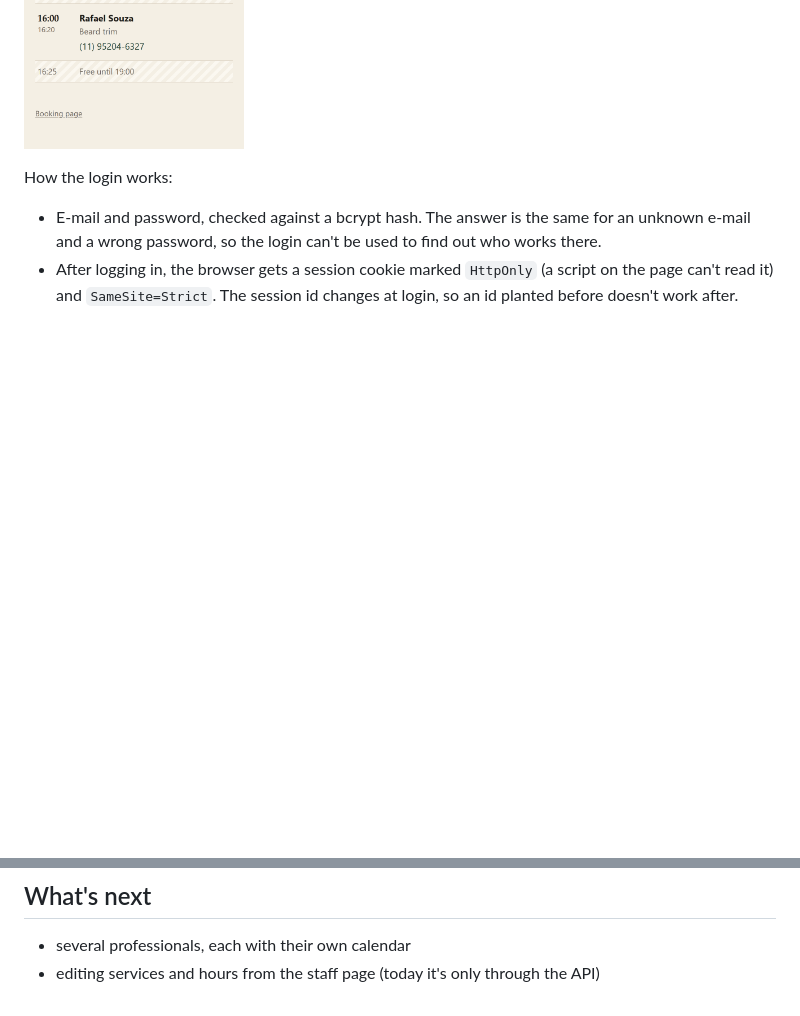
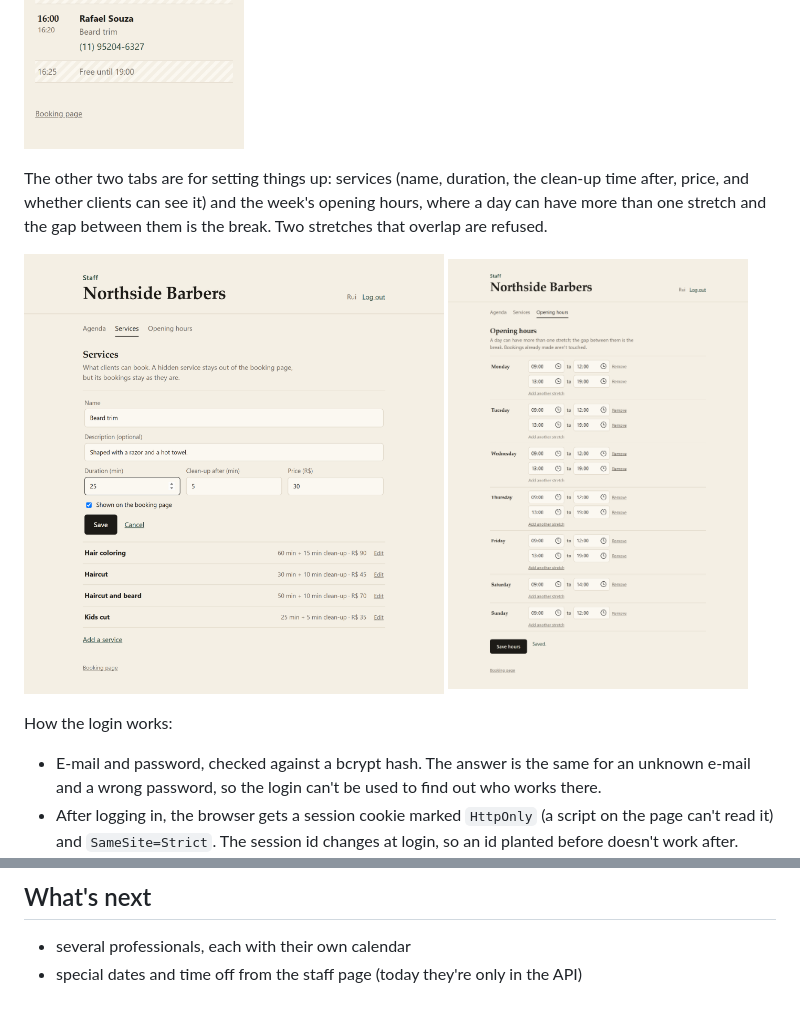
Before and after one commit to ViniciuscLemos/booking-system, a Markdown page: README.md, 2 parts joined by grey strips. Rendered like a GitHub page; pictures changed too: docs/staff-hours.png (added), docs/staff-services.png (added); blank space fills up the shorter version.

Commit message:
readme: editing services and hours

```diff
--- a/README.md
+++ b/README.md
@@ -46,6 +46,13 @@ The confirmation shows a link the client keeps. It opens a page with the booking
 <p>
   <img src="docs/staff-agenda.png" alt="The staff page: the day's bookings with time, client, service and phone, and the free gaps between them" width="560">
   <img src="docs/staff-mobile.png" alt="The same page on a phone" width="220">
+</p>
+
+The other two tabs are for setting things up: services (name, duration, the clean-up time after, price, and whether clients can see it) and the week's opening hours, where a day can have more than one stretch and the gap between them is the break. Two stretches that overlap are refused.
+
+<p>
+  <img src="docs/staff-services.png" alt="Editing a service: name, description, duration, clean-up time, price and whether it shows on the booking page" width="420">
+  <img src="docs/staff-hours.png" alt="The week's opening hours, each day with its stretches" width="300">
 </p>
 
 How the login works:
@@ -161,4 +168,4 @@ The rules don't know about Spring or the database, which is why most of the test
 ## What's next
 
 - several professionals, each with their own calendar
-- editing services and hours from the staff page (today it's only through the API)
+- special dates and time off from the staff page (today they're only in the API)
```
